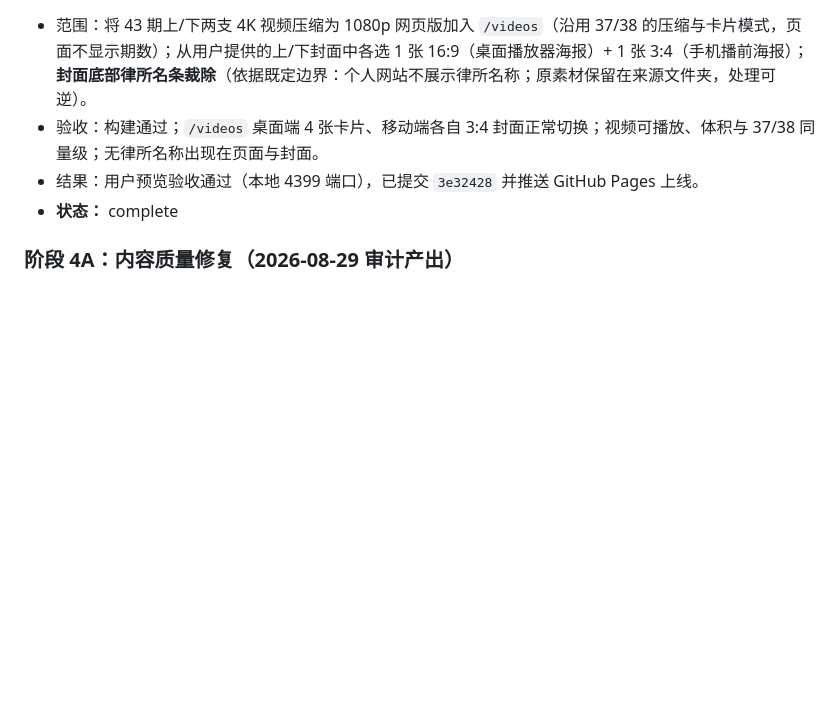
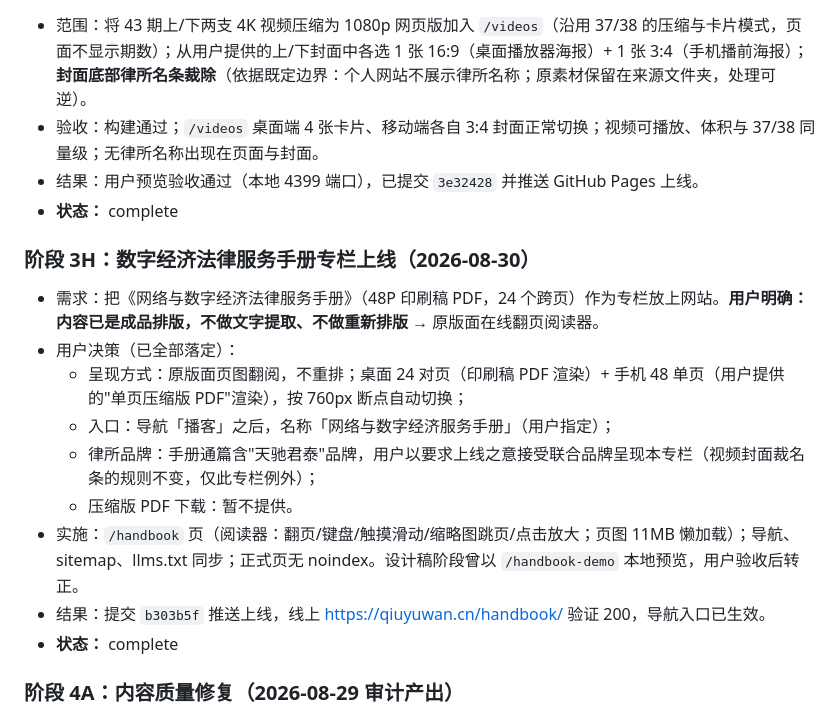
Before and after one commit to qiuyuwanlawyer/my-website, a Markdown page: task_plan.md, the part around the change. Drawn GitHub-style; blank space fills up the shorter version.

```diff
--- a/task_plan.md
+++ b/task_plan.md
@@ -163,6 +163,18 @@
 - 结果：用户预览验收通过（本地 4399 端口），已提交 `3e32428` 并推送 GitHub Pages 上线。
 - **状态：** complete
 
+### 阶段 3H：数字经济法律服务手册专栏上线（2026-08-30）
+
+- 需求：把《网络与数字经济法律服务手册》（48P 印刷稿 PDF，24 个跨页）作为专栏放上网站。**用户明确：内容已是成品排版，不做文字提取、不做重新排版** → 原版面在线翻页阅读器。
+- 用户决策（已全部落定）：
+  - 呈现方式：原版面页图翻阅，不重排；桌面 24 对页（印刷稿 PDF 渲染）+ 手机 48 单页（用户提供的"单页压缩版 PDF"渲染），按 760px 断点自动切换；
+  - 入口：导航「播客」之后，名称「网络与数字经济服务手册」（用户指定）；
+  - 律所品牌：手册通篇含"天驰君泰"品牌，用户以要求上线之意接受联合品牌呈现本专栏（视频封面裁名条的规则不变，仅此专栏例外）；
+  - 压缩版 PDF 下载：暂不提供。
+- 实施：`/handbook` 页（阅读器：翻页/键盘/触摸滑动/缩略图跳页/点击放大；页图 11MB 懒加载）；导航、sitemap、llms.txt 同步；正式页无 noindex。设计稿阶段曾以 `/handbook-demo` 本地预览，用户验收后转正。
+- 结果：提交 `b303b5f` 推送上线，线上 https://qiuyuwan.cn/handbook/ 验证 200，导航入口已生效。
+- **状态：** complete
+
 ### 阶段 4A：内容质量修复（2026-08-29 审计产出）
 
 - [x] 4 处实质性法律错误经元典检索核实后修订（依据见 `findings.md` 2026-08-29 检索核实一节）：① `when-tax-audit-needs-lawyer.md` 数额标准改为虚开 10 万（或税款损失 5 万）、逃税 10 万/50 万并标注条文出处；② `zhang-mouqiang-innocent-case.md` 4 处"指导案例"改"典型案例"并改写约束力表述，"死刑复核"改"有罪核准"；③ `construction-interpretation-ii-review.md` 比例法公式改为"占比 × 固定总价"并补全条文参照口径；④ `electronic-signature-validity.md` 删 3 处编辑备注、修 2 处断表、补"二、"序号、图片 02/03 归位
```
Also changed, not shown: findings.md (+1 -1 lines), progress.md (+13 -0 lines).
